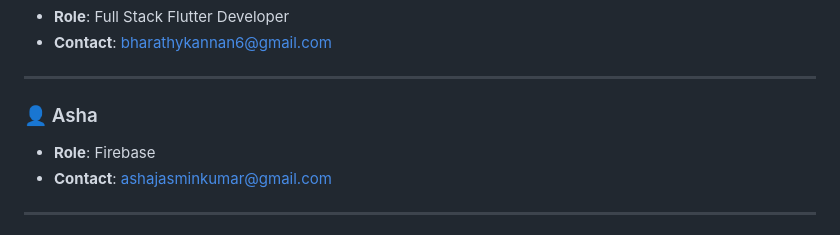
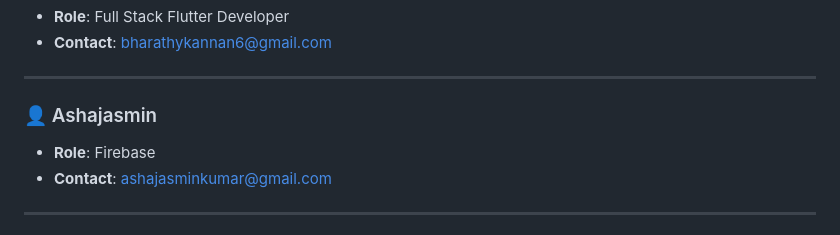
Before and after one commit to Mramaran/EliteScan, a Markdown page: README.md, the part around the change. Drawn GitHub-style.

Commit message:
docs: Update README content

```diff
--- a/README.md
+++ b/README.md
@@ -253,7 +253,7 @@ Contributions are welcome! Please follow these steps:
 
 ---
 
-### 👤 Asha
+### 👤 Ashajasmin
 - **Role**: Firebase
 - **Contact**: ashajasminkumar@gmail.com
 
```
